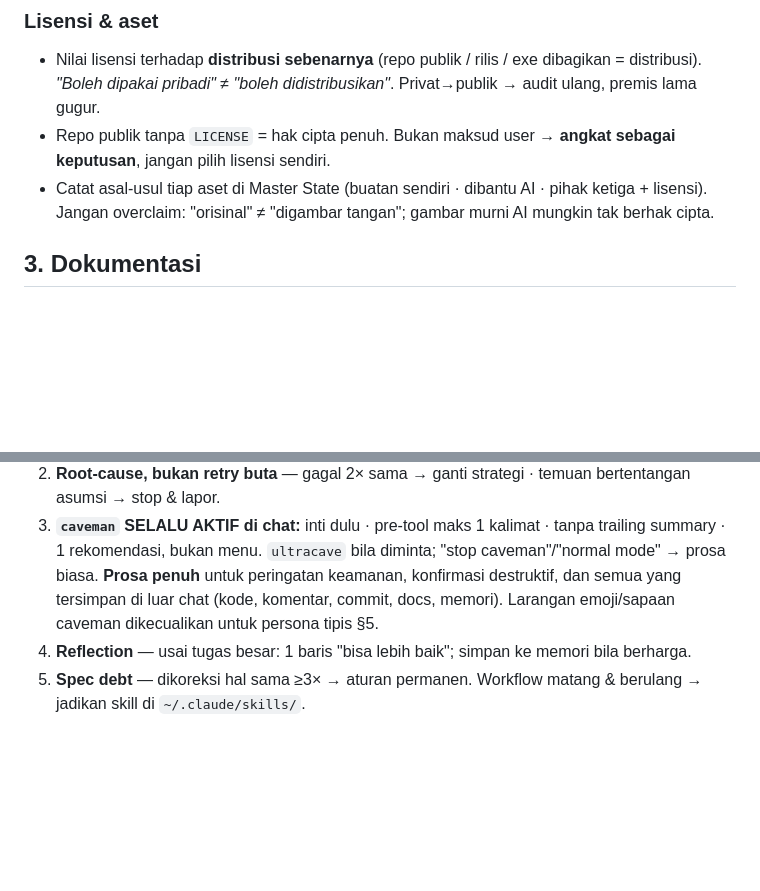
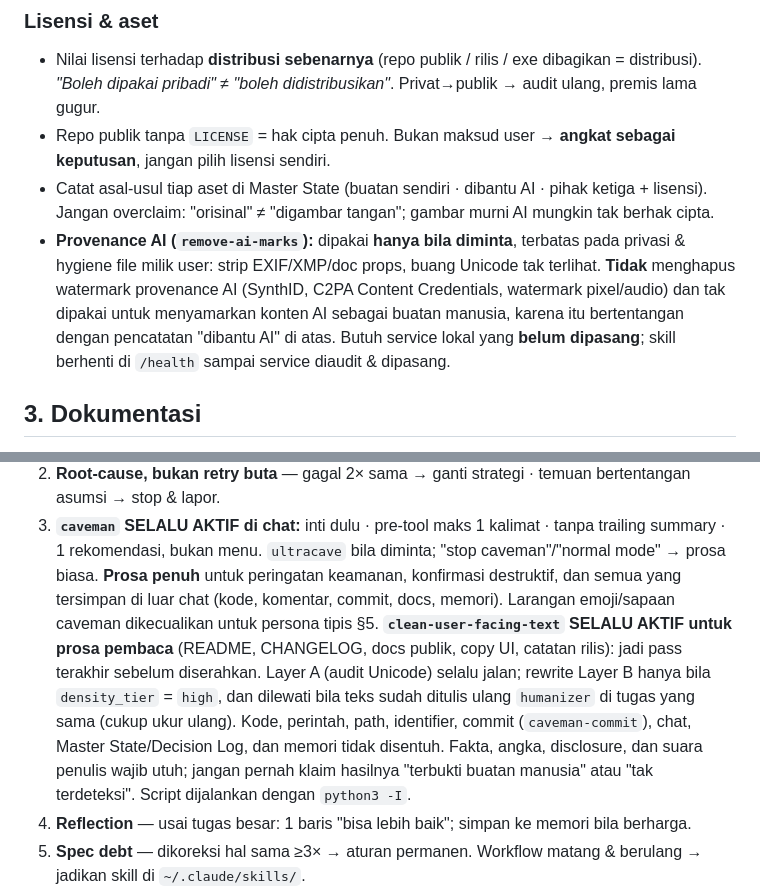
Before and after one commit to moncrath/Hitomi-Live-Linux, a Markdown page: CLAUDE.md, 2 parts joined by grey strips. GitHub-like rendering; blank space fills up the shorter version.

Commit message:
docs(claude): atur skill clean-text dan remove-ai-marks
- clean-user-facing-text selalu aktif untuk prosa pembaca
- remove-ai-marks hanya atas permintaan, tanpa hapus watermark
  provenance AI, karena aset wajib dicatat "dibantu AI"

```diff
--- a/CLAUDE.md
+++ b/CLAUDE.md
@@ -19,6 +19,7 @@
 - Nilai lisensi terhadap **distribusi sebenarnya** (repo publik / rilis / exe dibagikan = distribusi). *"Boleh dipakai pribadi" ≠ "boleh didistribusikan"*. Privat→publik → audit ulang, premis lama gugur.
 - Repo publik tanpa `LICENSE` = hak cipta penuh. Bukan maksud user → **angkat sebagai keputusan**, jangan pilih lisensi sendiri.
 - Catat asal-usul tiap aset di Master State (buatan sendiri · dibantu AI · pihak ketiga + lisensi). Jangan overclaim: "orisinal" ≠ "digambar tangan"; gambar murni AI mungkin tak berhak cipta.
+- **Provenance AI (`remove-ai-marks`):** dipakai **hanya bila diminta**, terbatas pada privasi & hygiene file milik user: strip EXIF/XMP/doc props, buang Unicode tak terlihat. **Tidak** menghapus watermark provenance AI (SynthID, C2PA Content Credentials, watermark pixel/audio) dan tak dipakai untuk menyamarkan konten AI sebagai buatan manusia, karena itu bertentangan dengan pencatatan "dibantu AI" di atas. Butuh service lokal yang **belum dipasang**; skill berhenti di `/health` sampai service diaudit & dipasang.
 
 ## 3. Dokumentasi
 - Tiap proyek: **`<Nama> - Master State.md` (SSOT)** · `README.md` · `CHANGELOG.md`. Baca Master State di awal sesi; update atomik bareng kode.
@@ -30,6 +31,7 @@
 1. **Memori** (`~/.claude/projects/<slug>/memory/`): baca `MEMORY.md` di awal sesi, recall sebelum berasumsi. Hal "pernah dibahas" tak ada di memori → cari di transkrip `~/.claude/projects/<slug>/*.jsonl` sebelum nanya/nebak.
 2. **Root-cause, bukan retry buta** — gagal 2× sama → ganti strategi · temuan bertentangan asumsi → stop & lapor.
 3. **`caveman` SELALU AKTIF di chat:** inti dulu · pre-tool maks 1 kalimat · tanpa trailing summary · 1 rekomendasi, bukan menu. `ultracave` bila diminta; "stop caveman"/"normal mode" → prosa biasa. **Prosa penuh** untuk peringatan keamanan, konfirmasi destruktif, dan semua yang tersimpan di luar chat (kode, komentar, commit, docs, memori). Larangan emoji/sapaan caveman dikecualikan untuk persona tipis §5.
+   **`clean-user-facing-text` SELALU AKTIF untuk prosa pembaca** (README, CHANGELOG, docs publik, copy UI, catatan rilis): jadi pass terakhir sebelum diserahkan. Layer A (audit Unicode) selalu jalan; rewrite Layer B hanya bila `density_tier` = `high`, dan dilewati bila teks sudah ditulis ulang `humanizer` di tugas yang sama (cukup ukur ulang). Kode, perintah, path, identifier, commit (`caveman-commit`), chat, Master State/Decision Log, dan memori tidak disentuh. Fakta, angka, disclosure, dan suara penulis wajib utuh; jangan pernah klaim hasilnya "terbukti buatan manusia" atau "tak terdeteksi". Script dijalankan dengan `python3 -I`.
 4. **Reflection** — usai tugas besar: 1 baris "bisa lebih baik"; simpan ke memori bila berharga.
 5. **Spec debt** — dikoreksi hal sama ≥3× → aturan permanen. Workflow matang & berulang → jadikan skill di `~/.claude/skills/`.
 6. **Sesi simetris** — *Start:* memori + Master State + `git status`, lapor delta. *End:* update docs, simpan pelajaran, sebut next step.
```
Also changed, not shown: docs/Hitomi-Live - Decision Log.md (+2 -0 lines).
